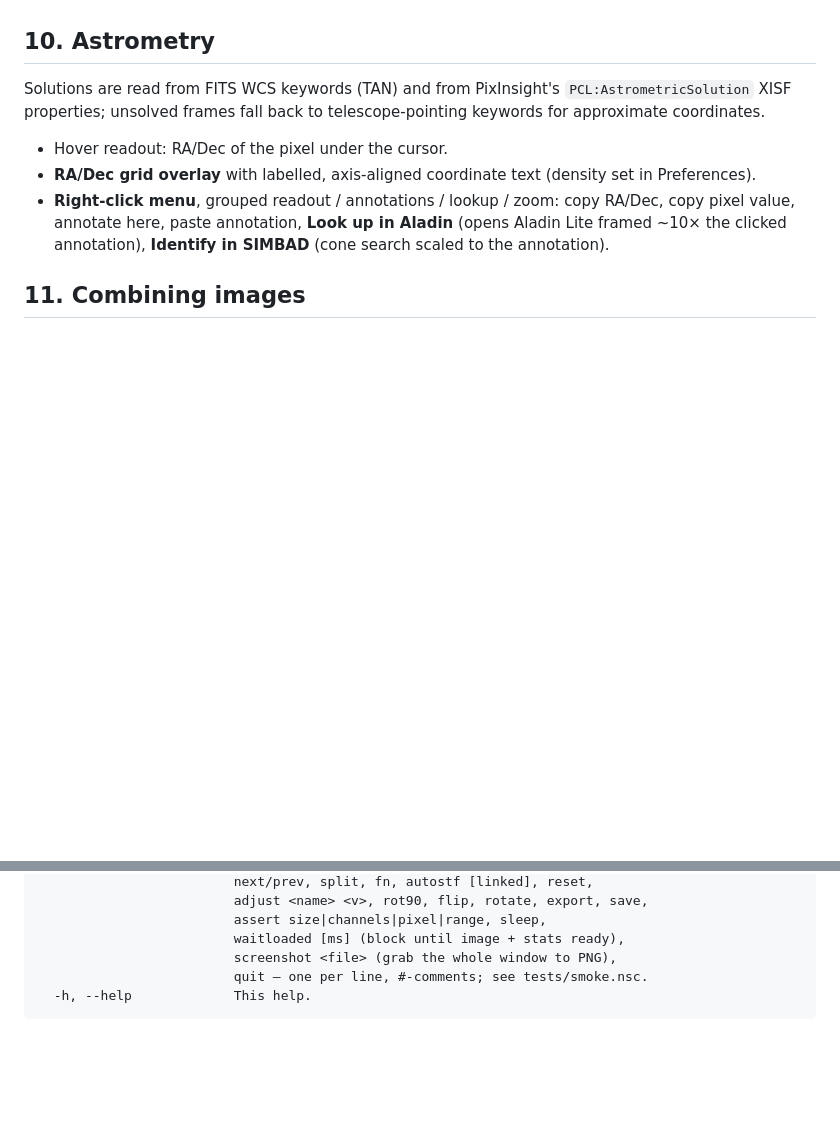
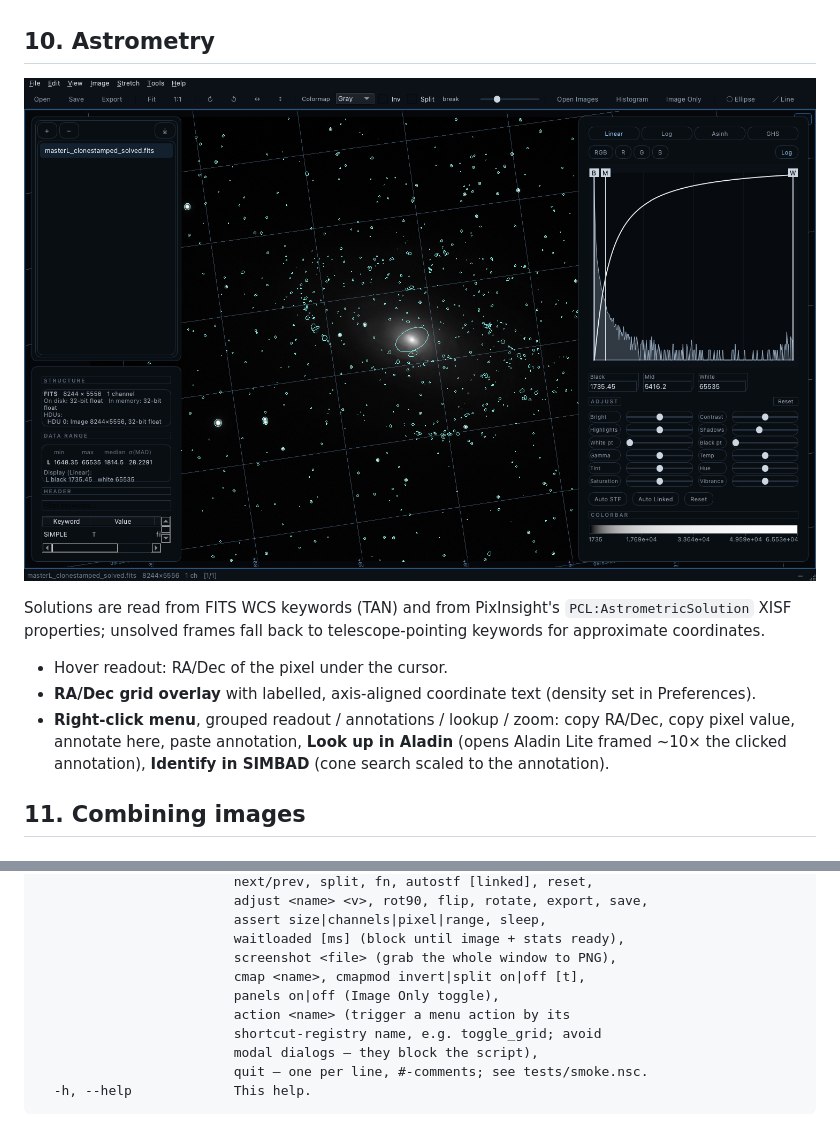
Before and after one commit to hugues-talbot/nebulascope, a Markdown page: docs/MANUAL.md, 2 parts joined by grey strips. GitHub-like rendering; pictures changed too: docs/screenshots/grid-astrometry.png (added); blank space fills up the shorter version.

````diff
--- a/docs/MANUAL.md
+++ b/docs/MANUAL.md
@@ -224,6 +224,8 @@ selected showing its grab handles.*
 
 ## 10. Astrometry
 
+![RA/Dec grid over a plate-solved luminance master, SExtractor ellipses overlaid](screenshots/grid-astrometry.png)
+
 Solutions are read from FITS WCS keywords (TAN) and from PixInsight's
 `PCL:AstrometricSolution` XISF properties; unsolved frames fall back to
 telescope-pointing keywords for approximate coordinates.
@@ -326,6 +328,11 @@ nebulascope [options] [files...]
                          assert size|channels|pixel|range, sleep,
                          waitloaded [ms] (block until image + stats ready),
                          screenshot <file> (grab the whole window to PNG),
+                         cmap <name>, cmapmod invert|split on|off [t],
+                         panels on|off (Image Only toggle),
+                         action <name> (trigger a menu action by its
+                         shortcut-registry name, e.g. toggle_grid; avoid
+                         modal dialogs — they block the script),
                          quit — one per line, #-comments; see tests/smoke.nsc.
   -h, --help             This help.
 ```
````
Also changed, not shown: docs/screenshots/colormap-split.png (added), 3 other files.
